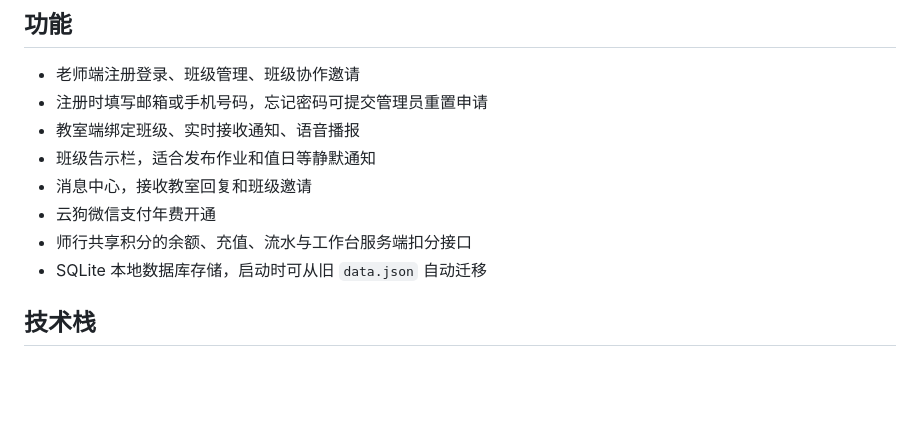
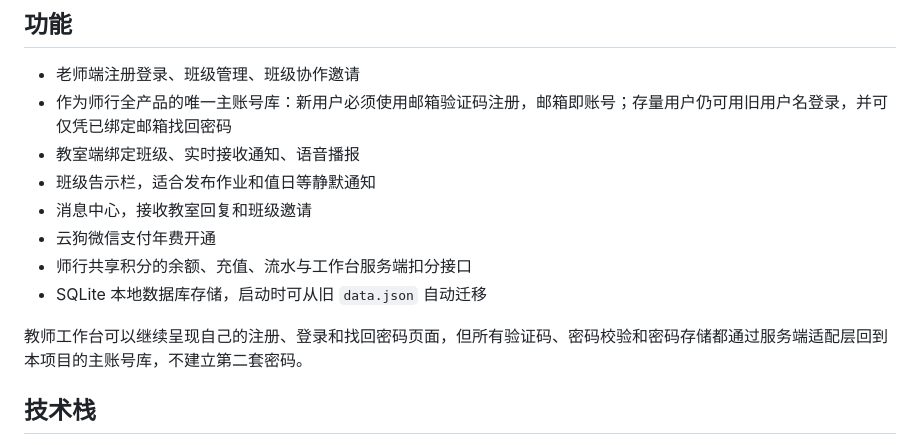
Before and after one commit to 465685289-ops/classroom-broadcast, a Markdown page: README.md, the part around the change. Rendered like a GitHub page; blank space fills up the shorter version.

Commit message:
docs: 说明师行统一主账号边界

```diff
--- a/README.md
+++ b/README.md
@@ -5,13 +5,15 @@
 ## 功能
 
 - 老师端注册登录、班级管理、班级协作邀请
-- 注册时填写邮箱或手机号码，忘记密码可提交管理员重置申请
+- 作为师行全产品的唯一主账号库：新用户必须使用邮箱验证码注册，邮箱即账号；存量用户仍可用旧用户名登录，并可仅凭已绑定邮箱找回密码
 - 教室端绑定班级、实时接收通知、语音播报
 - 班级告示栏，适合发布作业和值日等静默通知
 - 消息中心，接收教室回复和班级邀请
 - 云狗微信支付年费开通
 - 师行共享积分的余额、充值、流水与工作台服务端扣分接口
 - SQLite 本地数据库存储，启动时可从旧 `data.json` 自动迁移
+
+教师工作台可以继续呈现自己的注册、登录和找回密码页面，但所有验证码、密码校验和密码存储都通过服务端适配层回到本项目的主账号库，不建立第二套密码。
 
 ## 技术栈
 
```
